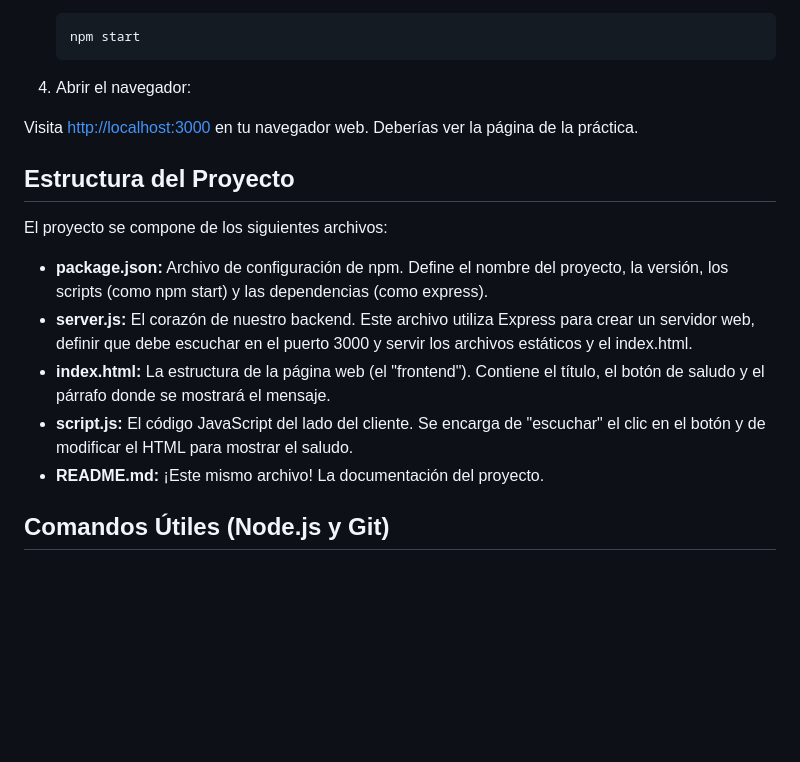
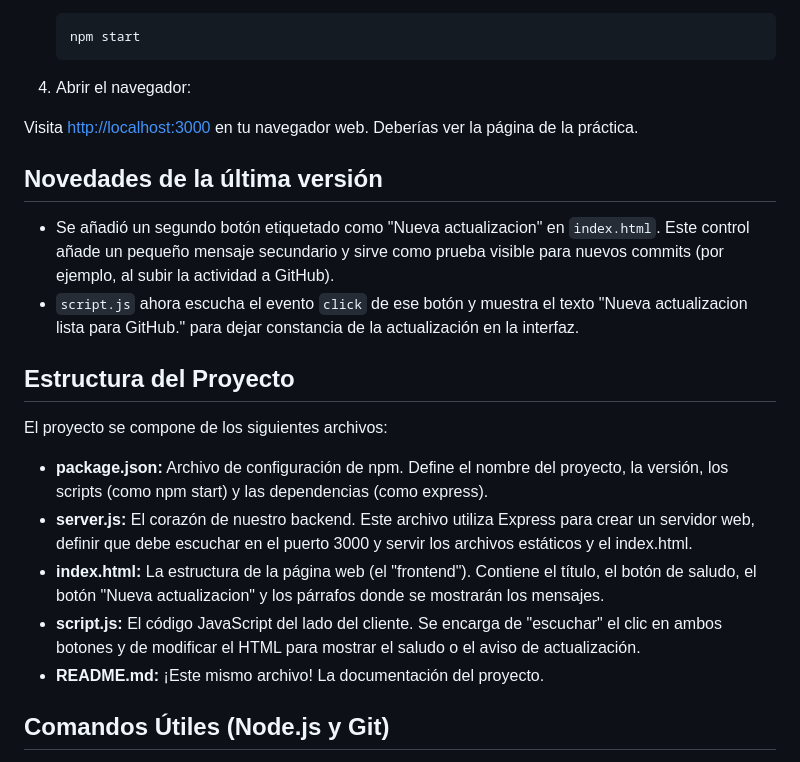
Before and after one commit to Ismaeliki11/SDAW_2866108, a Markdown page: README.md, the part around the change. GitHub-like rendering; blank space fills up the shorter version.

Commit message:
Actualizado el README

```diff
--- a/README.md
+++ b/README.md
@@ -47,14 +47,19 @@ Sigue estos pasos para poner en marcha el proyecto:
 
 Visita [http://localhost:3000](http://localhost:3000) en tu navegador web. Deberías ver la página de la práctica.
 
+## Novedades de la última versión
+
+- Se añadió un segundo botón etiquetado como "Nueva actualizacion" en `index.html`. Este control añade un pequeño mensaje secundario y sirve como prueba visible para nuevos commits (por ejemplo, al subir la actividad a GitHub).
+- `script.js` ahora escucha el evento `click` de ese botón y muestra el texto "Nueva actualizacion lista para GitHub." para dejar constancia de la actualización en la interfaz.
+
 ## Estructura del Proyecto
 
 El proyecto se compone de los siguientes archivos:
 
 - **package.json:** Archivo de configuración de npm. Define el nombre del proyecto, la versión, los scripts (como npm start) y las dependencias (como express).
 - **server.js:** El corazón de nuestro backend. Este archivo utiliza Express para crear un servidor web, definir que debe escuchar en el puerto 3000 y servir los archivos estáticos y el index.html.
-- **index.html:** La estructura de la página web (el "frontend"). Contiene el título, el botón de saludo y el párrafo donde se mostrará el mensaje.
-- **script.js:** El código JavaScript del lado del cliente. Se encarga de "escuchar" el clic en el botón y de modificar el HTML para mostrar el saludo.
+- **index.html:** La estructura de la página web (el "frontend"). Contiene el título, el botón de saludo, el botón "Nueva actualizacion" y los párrafos donde se mostrarán los mensajes.
+- **script.js:** El código JavaScript del lado del cliente. Se encarga de "escuchar" el clic en ambos botones y de modificar el HTML para mostrar el saludo o el aviso de actualización.
 - **README.md:** ¡Este mismo archivo! La documentación del proyecto.
 
 ## Comandos Útiles (Node.js y Git)
```
